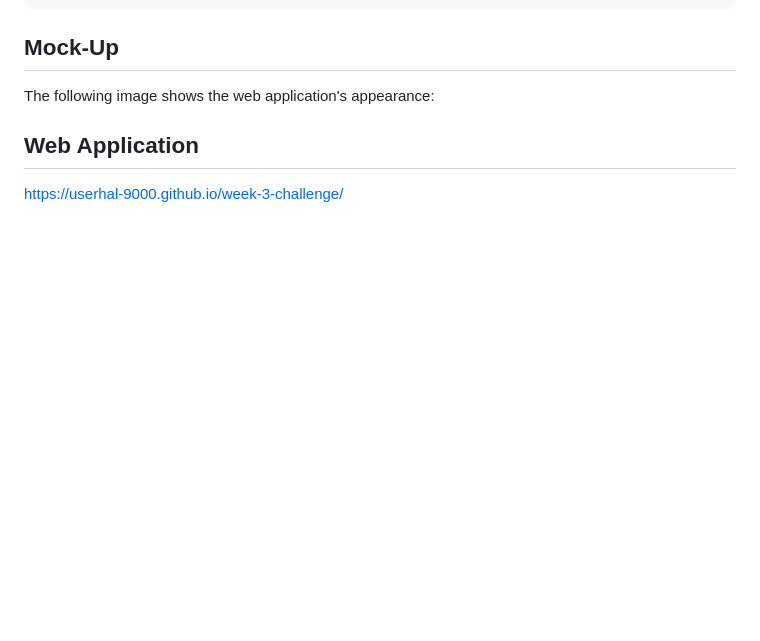
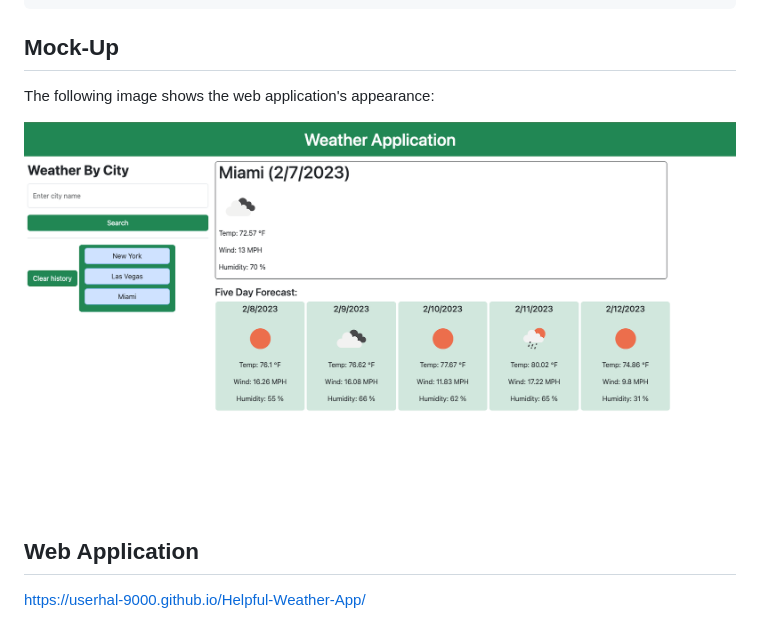
Before and after one commit to UserHAL-9000/Helpful-Weather-App, a Markdown page: README.md, the part around the change. Rendered like a GitHub page; pictures changed too: assets/Images/Mock-Pic.png (added); blank space fills up the shorter version.

Commit message:
Final Readme and file review

```diff
--- a/README.md
+++ b/README.md
@@ -31,10 +31,12 @@ THEN I am again presented with current and future conditions for that city
 The following image shows the web application's appearance:
 
 
+<img src="./assets/Images/Mock-Pic.png">
+
 
 
 
 
 ## Web Application
 
-https://userhal-9000.github.io/week-3-challenge/
+https://userhal-9000.github.io/Helpful-Weather-App/
```
Also changed, not shown: 2 other files.
